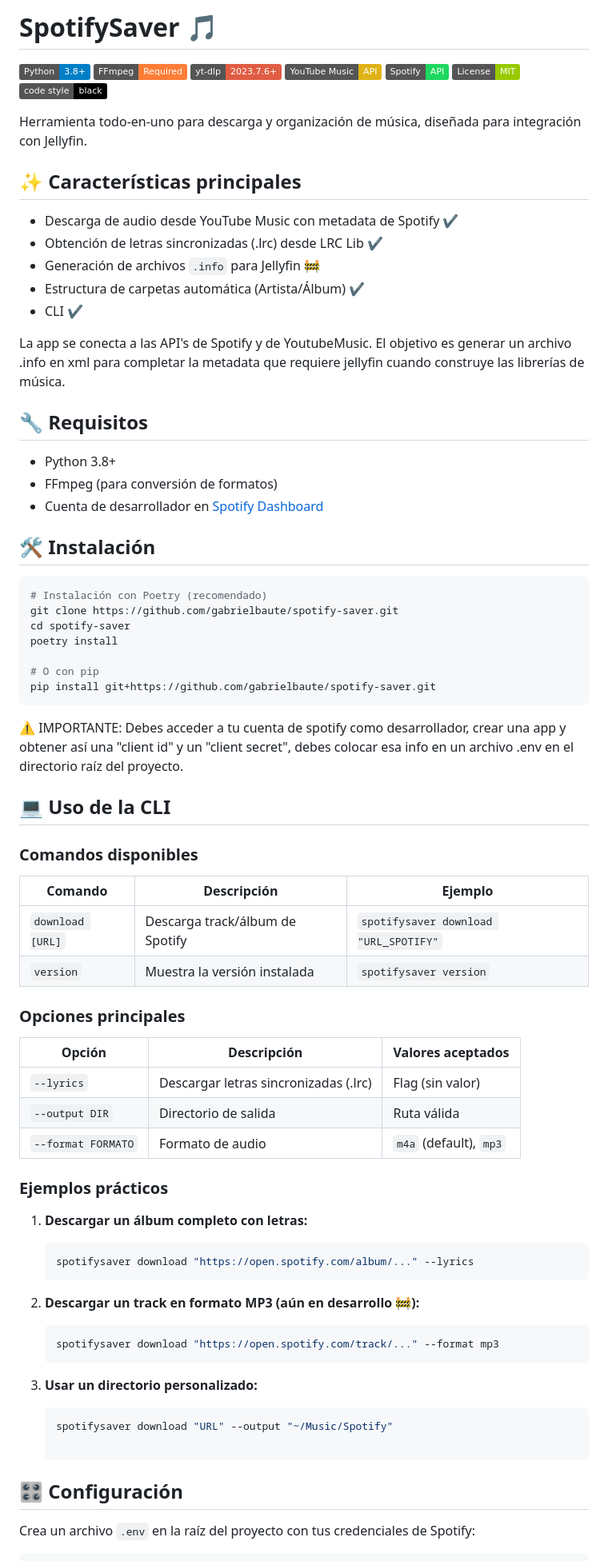
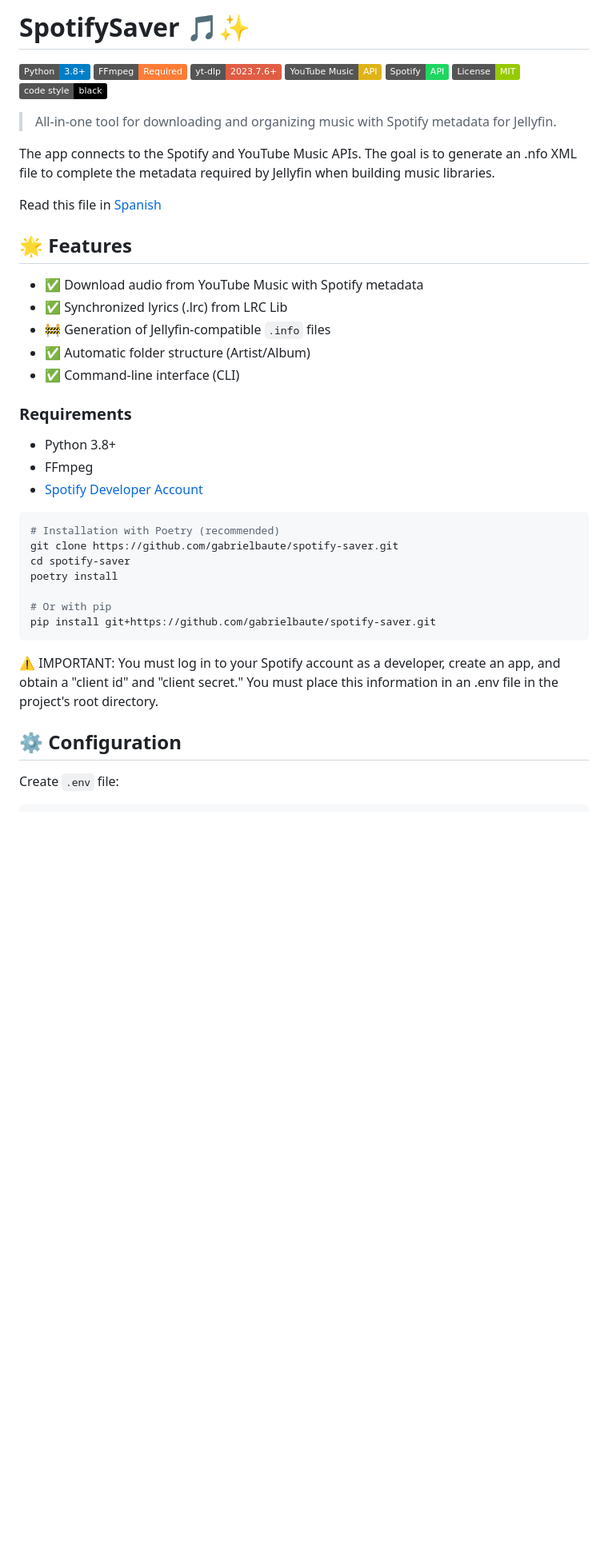
Before and after one commit to gabrielbaute/spotify-saver, a Markdown page: README.md, the part around one of its changes. Shown at 80% size. Rendered like a GitHub page; badges without logos; blank space fills up the shorter version.

````diff
--- a/README.md
+++ b/README.md
@@ -1,4 +1,4 @@
-# SpotifySaver 🎵
+# SpotifySaver 🎵✨
 
 [![Python](https://img.shields.io/badge/Python-3.8%2B-blue?logo=python&logoColor=white)](https://www.python.org/)
 [![FFmpeg](https://img.shields.io/badge/FFmpeg-Required-orange?logo=ffmpeg&logoColor=white)](https://ffmpeg.org/)
@@ -8,70 +8,38 @@
 [![License: MIT](https://img.shields.io/badge/License-MIT-green.svg)](https://opensource.org/licenses/MIT)
 [![Code style: black](https://img.shields.io/badge/code%20style-black-000000.svg)](https://github.com/psf/black)
 
-Herramienta todo-en-uno para descarga y organización de música, diseñada para integración con Jellyfin.
+> All-in-one tool for downloading and organizing music with Spotify metadata for Jellyfin.
 
-## ✨ Características principales
-- Descarga de audio desde YouTube Music con metadata de Spotify ✔️
-- Obtención de letras sincronizadas (.lrc) desde LRC Lib ✔️
-- Generación de archivos `.info` para Jellyfin 🚧
-- Estructura de carpetas automática (Artista/Álbum) ✔️
-- CLI ✔️
+The app connects to the Spotify and YouTube Music APIs. The goal is to generate an .nfo XML file to complete the metadata required by Jellyfin when building music libraries.
 
-La app se conecta a las API's de Spotify y de YoutubeMusic. El objetivo es generar un archivo .info en xml para completar la metadata que requiere jellyfin cuando construye las librerías de música.
+Read this file in [Spanish](README_ES.md)
 
-## 🔧 Requisitos
+## 🌟 Features
+- ✅ Download audio from YouTube Music with Spotify metadata
+- ✅ Synchronized lyrics (.lrc) from LRC Lib
+- 🚧 Generation of Jellyfin-compatible `.info` files
+- ✅ Automatic folder structure (Artist/Album)
+- ✅ Command-line interface (CLI)
 
+### Requirements
 - Python 3.8+
-- FFmpeg (para conversión de formatos)
-- Cuenta de desarrollador en [Spotify Dashboard](https://developer.spotify.com/dashboard/)
+- FFmpeg
+- [Spotify Developer Account](https://developer.spotify.com/dashboard/)
 
-## 🛠 Instalación
 ```bash
-# Instalación con Poetry (recomendado)
+# Installation with Poetry (recommended)
 git clone https://github.com/gabrielbaute/spotify-saver.git
 cd spotify-saver
 poetry install
 
-# O con pip
+# Or with pip
 pip install git+https://github.com/gabrielbaute/spotify-saver.git
 ```
-⚠️ IMPORTANTE: Debes acceder a tu cuenta de spotify como desarrollador, crear una app y obtener así una "client id" y un "client secret", debes colocar esa info en un archivo .env en el directorio raíz del proyecto.
 
-## 💻 Uso de la CLI
+⚠️ IMPORTANT: You must log in to your Spotify account as a developer, create an app, and obtain a "client id" and "client secret." You must place this information in an .env file in the project's root directory.
 
-### Comandos disponibles
+## ⚙️ Configuration
 
-| Comando                | Descripción                                      | Ejemplo                                      |
-|------------------------|--------------------------------------------------|----------------------------------------------|
-| `download [URL]`       | Descarga track/álbum de Spotify                 | `spotifysaver download "URL_SPOTIFY"`     |
-| `version`              | Muestra la versión instalada                    | `spotifysaver version`                    |
-
-### Opciones principales
-
-| Opción               | Descripción                              | Valores aceptados       |
-|----------------------|------------------------------------------|-------------------------|
-| `--lyrics`           | Descargar letras sincronizadas (.lrc)   | Flag (sin valor)        |
-| `--output DIR`       | Directorio de salida                     | Ruta válida            |
-| `--format FORMATO`   | Formato de audio                         | `m4a` (default), `mp3` |
-
-### Ejemplos prácticos
-
-1. **Descargar un álbum completo con letras:**
-   ```bash
-   spotifysaver download "https://open.spotify.com/album/..." --lyrics
-   ```
-
-2. **Descargar un track en formato MP3 (aún en desarrollo 🚧):**
-   ```bash
-   spotifysaver download "https://open.spotify.com/track/..." --format mp3
-   ```
-
-3. **Usar un directorio personalizado:**
-   ```bash
-   spotifysaver download "URL" --output "~/Music/Spotify"
-
-## 🎛 Configuración
-
-Crea un archivo `.env` en la raíz del proyecto con tus credenciales de Spotify:
+Create `.env` file:
 
 ```ini
````
Also changed, not shown: other parts of README.md (+44 -20 lines).
